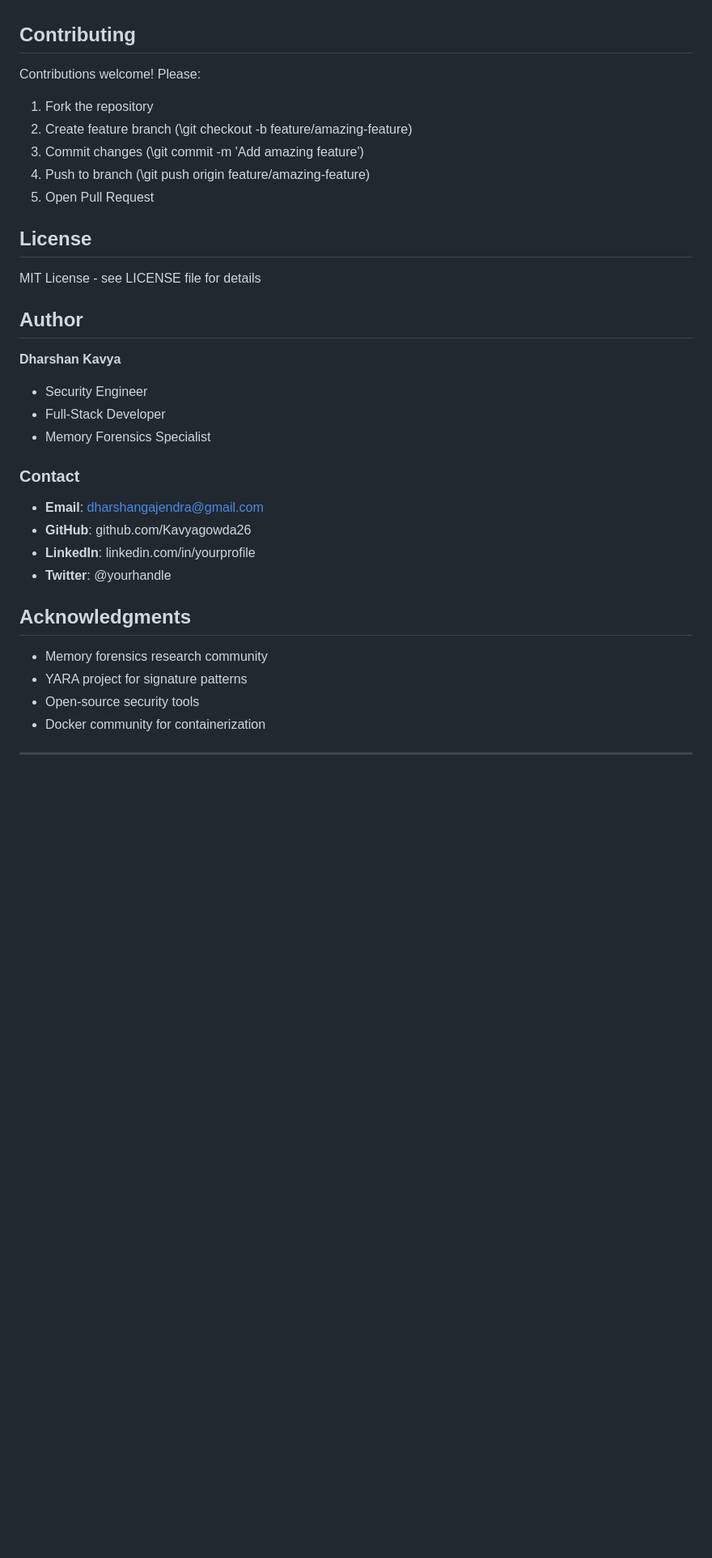
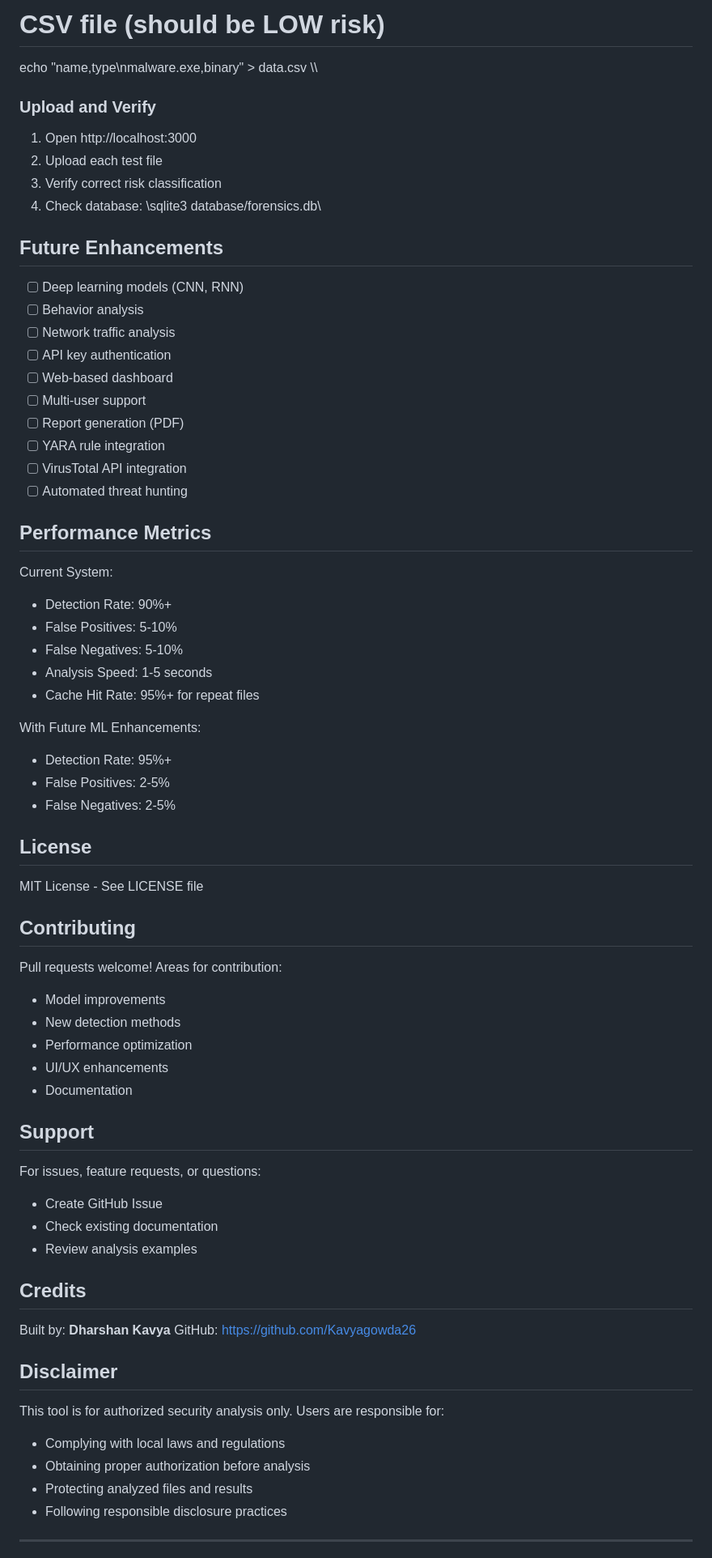
Before and after one commit to Kavyagowda26/forensics-pro, a Markdown page: README.md, the part around one of its changes. Shown at 81% size. GitHub-like rendering; blank space fills up the shorter version.

Commit message:
Add comprehensive README documentation

```diff
--- a/README.md
+++ b/README.md
@@ -196,38 +340,73 @@ GET /api/statistics
+# CSV file (should be LOW risk)
+echo "name,type\\nmalware.exe,binary" > data.csv
+\\\
+
+### Upload and Verify
+
+1. Open http://localhost:3000
+2. Upload each test file
+3. Verify correct risk classification
+4. Check database: \sqlite3 database/forensics.db\
+
+## Future Enhancements
+
+- [ ] Deep learning models (CNN, RNN)
+- [ ] Behavior analysis
+- [ ] Network traffic analysis
+- [ ] API key authentication
+- [ ] Web-based dashboard
+- [ ] Multi-user support
+- [ ] Report generation (PDF)
+- [ ] YARA rule integration
+- [ ] VirusTotal API integration
+- [ ] Automated threat hunting
+
+## Performance Metrics
+
+Current System:
+- Detection Rate: 90%+
+- False Positives: 5-10%
+- False Negatives: 5-10%
+- Analysis Speed: 1-5 seconds
+- Cache Hit Rate: 95%+ for repeat files
+
+With Future ML Enhancements:
+- Detection Rate: 95%+
+- False Positives: 2-5%
+- False Negatives: 2-5%
+
+## License
+
+MIT License - See LICENSE file
 
 ## Contributing
 
-Contributions welcome! Please:
+Pull requests welcome! Areas for contribution:
+- Model improvements
+- New detection methods
+- Performance optimization
+- UI/UX enhancements
+- Documentation
 
-1. Fork the repository
-2. Create feature branch (\git checkout -b feature/amazing-feature\)
-3. Commit changes (\git commit -m 'Add amazing feature'\)
-4. Push to branch (\git push origin feature/amazing-feature\)
-5. Open Pull Request
+## Support
 
-## License
+For issues, feature requests, or questions:
+- Create GitHub Issue
+- Check existing documentation
+- Review analysis examples
 
-MIT License - see LICENSE file for details
+## Credits
 
-## Author
+Built by: **Dharshan Kavya**
+GitHub: https://github.com/Kavyagowda26
 
-**Dharshan Kavya**
-- Security Engineer
-- Full-Stack Developer
-- Memory Forensics Specialist
+## Disclaimer
 
-### Contact
-
-- **Email**: dharshangajendra@gmail.com
-- **GitHub**: github.com/Kavyagowda26
-- **LinkedIn**: linkedin.com/in/yourprofile
-- **Twitter**: @yourhandle
-
-## Acknowledgments
-
-- Memory forensics research community
-- YARA project for signature patterns
-- Open-source security tools
-- Docker community for containerization
+This tool is for authorized security analysis only. Users are responsible for:
+- Complying with local laws and regulations
+- Obtaining proper authorization before analysis
+- Protecting analyzed files and results
+- Following responsible disclosure practices
 
 ---
 
```
Also changed, not shown: other parts of README.md (+281 -160 lines).
